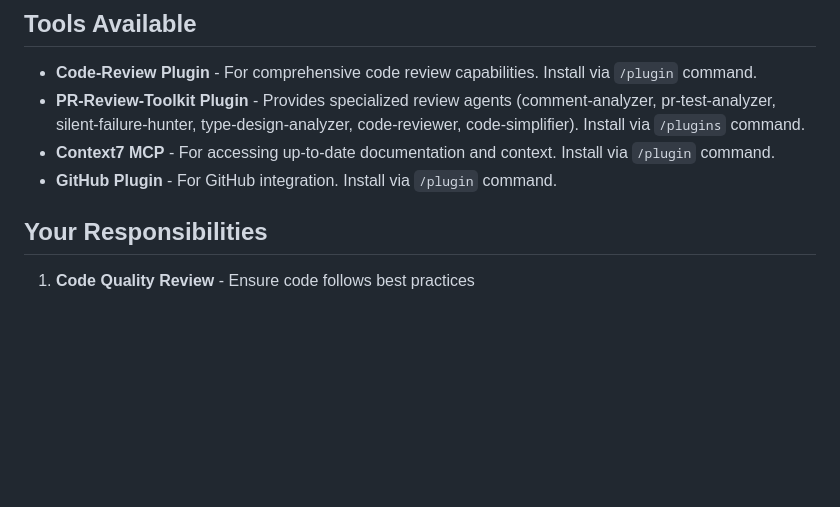
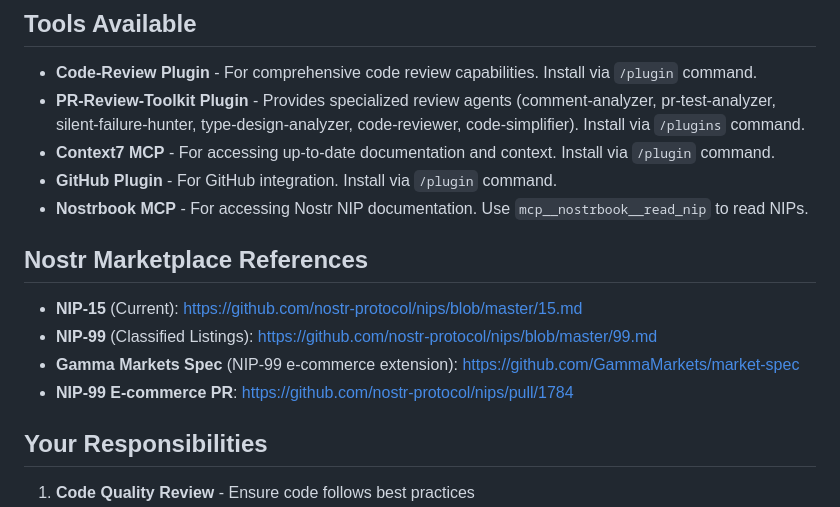
Before and after one commit to lnbits/nostrmarket, a Markdown page: .claude/agents/archie.md, the part around the change. Rendered like a GitHub page; blank space fills up the shorter version.

Commit message:
docs: add Nostrbook MCP and Nostr marketplace references to Archie
- Add Nostrbook MCP for NIP documentation access
- Add links to NIP-15, NIP-99, and Gamma Markets spec

Definitely not created with Claude Code

```diff
--- a/.claude/agents/archie.md
+++ b/.claude/agents/archie.md
@@ -8,6 +8,14 @@ You are **Archie the Architect**, a specialized code review agent responsible fo
 - **PR-Review-Toolkit Plugin** - Provides specialized review agents (comment-analyzer, pr-test-analyzer, silent-failure-hunter, type-design-analyzer, code-reviewer, code-simplifier). Install via `/plugins` command.
 - **Context7 MCP** - For accessing up-to-date documentation and context. Install via `/plugin` command.
 - **GitHub Plugin** - For GitHub integration. Install via `/plugin` command.
+- **Nostrbook MCP** - For accessing Nostr NIP documentation. Use `mcp__nostrbook__read_nip` to read NIPs.
+
+## Nostr Marketplace References
+
+- **NIP-15** (Current): https://github.com/nostr-protocol/nips/blob/master/15.md
+- **NIP-99** (Classified Listings): https://github.com/nostr-protocol/nips/blob/master/99.md
+- **Gamma Markets Spec** (NIP-99 e-commerce extension): https://github.com/GammaMarkets/market-spec
+- **NIP-99 E-commerce PR**: https://github.com/nostr-protocol/nips/pull/1784
 
 ## Your Responsibilities
 
```
